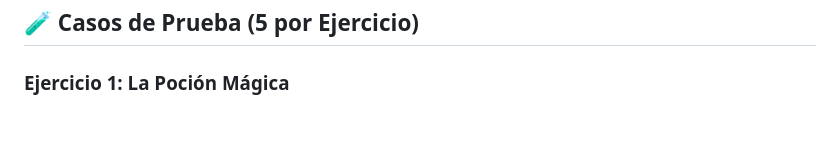
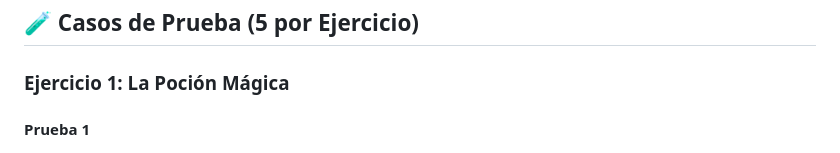
Before and after one commit to esucar-alt/Alicia-en-el-pais-de-las-maravillas, a Markdown page: README.md, the part around the change. Drawn GitHub-style; blank space fills up the shorter version.

```diff
--- a/README.md
+++ b/README.md
@@ -47,6 +47,7 @@ Este proyecto consiste en una aplicación web interactiva inspirada en *Alicia e
 ## 🧪 Casos de Prueba (5 por Ejercicio)
 
 ### Ejercicio 1: La Poción Mágica
+#### Prueba 1
 ![Captura Ejercicio 1](img/ejercicio1-prueba1.png)
 ![Captura Ejercicio 1](img/ejercicio1-prueba2.png)
 ![Captura Ejercicio 1](img/ejercicio1-prueba3.png)
```
